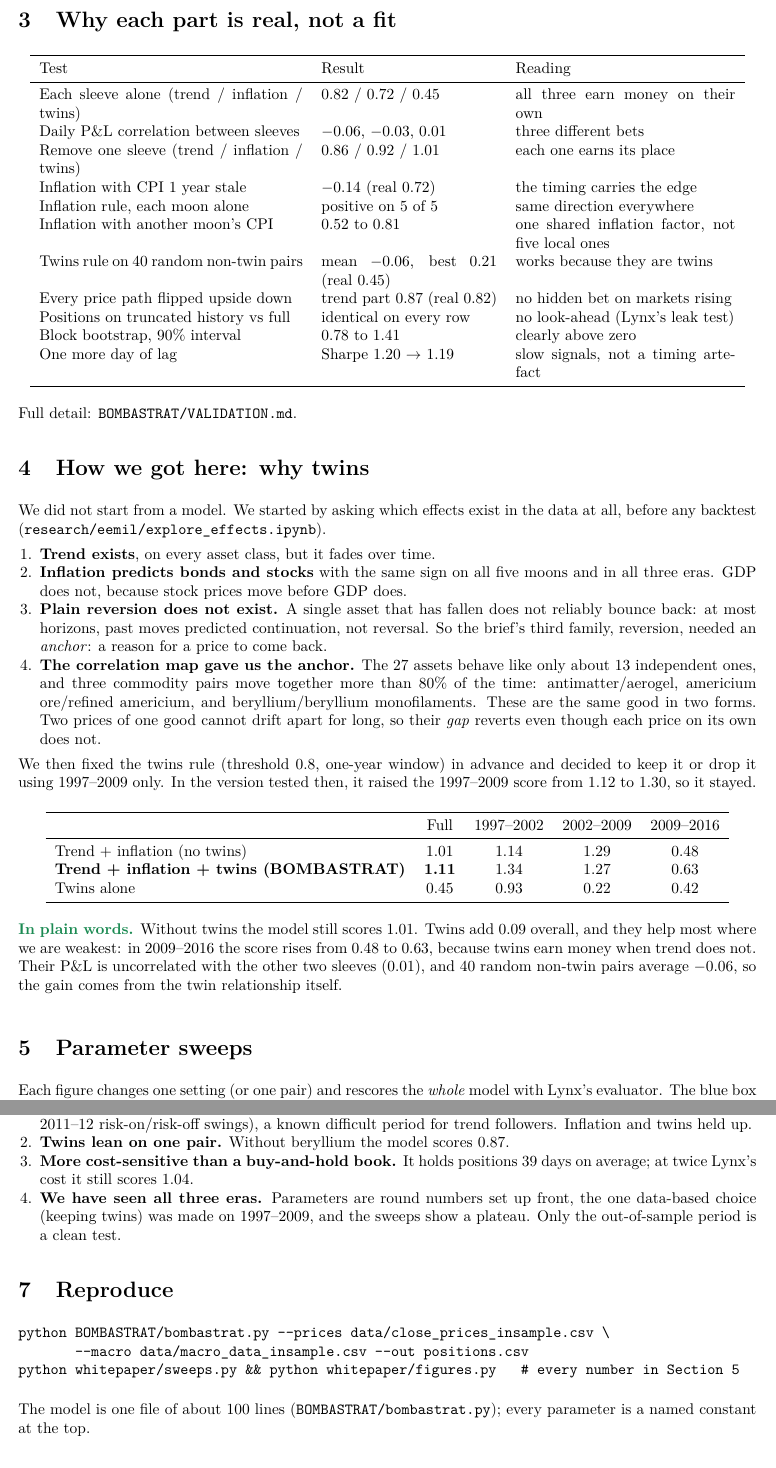
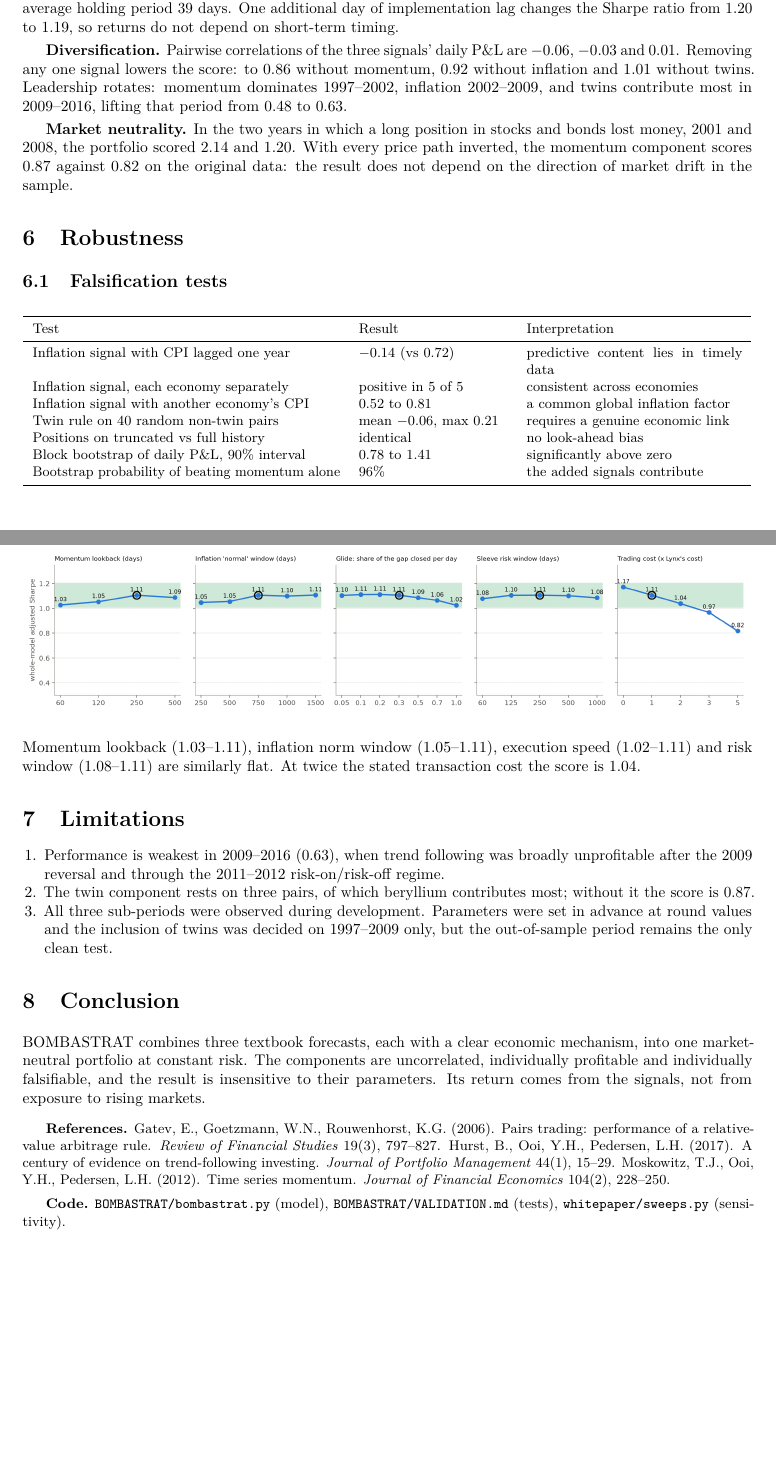
Before and after one commit to econjp/lynx-hackathon-2026, a LaTeX paper (whitepaper/bombastrat.tex): two parts of pages 3 and 5 of 5, joined at a grey line, cut at the place of the change. Compiled offline with pdfLaTeX.

Commit message:
White paper: academic rewrite (abstract, mechanism and definition per signal, construction, results, robustness, references)

```diff
--- a/whitepaper/bombastrat.tex
+++ b/whitepaper/bombastrat.tex
@@ -8 +5,0 @@
-\newcommand{\plain}[1]{\par\noindent\textcolor{plain}{\textbf{In plain words.}} #1\par\medskip}
@@ -32,4 +103,5 @@ Lynx 50-day baseline & 0.32 & $-0.07$ & 0.55 & 0.28 & 0.02 & \\
+\end{table}
 
-\small Lynx \texttt{evaluation.py}, 2-day execution lag, costs included, scored from 1997-05-22.
-\end{center}
+The portfolio Sharpe ratio is 1.20 net and 1.29 before costs; skewness is $-0.07$, kurtosis 4.12 and the average holding period 39 days. One additional day of implementation lag changes the Sharpe ratio from 1.20 to 1.19, so returns do not depend on short-term timing.
 
+\textbf{Diversification.} Pairwise correlations of the three signals' daily P\&L are $-0.06$, $-0.03$ and $0.01$. Removing any one signal lowers the score: to 0.86 without momentum, 0.92 without inflation and 1.01 without twins. Leadership rotates: momentum dominates 1997--2002, inflation 2002--2009, and twins contribute most in 2009--2016, lifting that period from 0.48 to 0.63.
@@ -40 +108,2 @@ The parameter sweeps in Section~\ref{sec:sweeps} show that the score sits on a b
 
+\textbf{Market neutrality.} In the two years in which a long position in stocks and bonds lost money, 2001 and 2008, the portfolio scored 2.14 and 1.20. With every price path inverted, the momentum component scores 0.87 against 0.82 on the original data: the result does not depend on the direction of market drift in the sample.
@@ -93,24 +111,23 @@ Two assets $a,b$ are twins on day $t$ if the correlation of their 5-day price ch
-\section{Why each part is real, not a fit}
-\begin{center}
-\begin{tabular}{p{6.0cm}p{4.0cm}p{5.0cm}}
+\section{Robustness}
+\subsection{Falsification tests}
+\begin{table}[h]
+\centering\small
+\begin{tabular}{p{7.0cm}p{3.4cm}p{4.9cm}}
 \toprule
-Test & Result & Reading \\
+Test & Result & Interpretation \\
 \midrule
-Each sleeve alone (trend / inflation / twins) & 0.82 / 0.72 / 0.45 & all three earn money on their own \\
-Daily P\&L correlation between sleeves & $-0.06$, $-0.03$, $0.01$ & three different bets \\
-Remove one sleeve (trend / inflation / twins) & 0.86 / 0.92 / 1.01 & each one earns its place \\
-Inflation with CPI 1 year stale & $-0.14$ (real 0.72) & the timing carries the edge \\
-Inflation rule, each moon alone & positive on 5 of 5 & same direction everywhere \\
-Inflation with another moon's CPI & 0.52 to 0.81 & one shared inflation factor, not five local ones \\
-Twins rule on 40 random non-twin pairs & mean $-0.06$, best 0.21 (real 0.45) & works because they are twins \\
-Every price path flipped upside down & trend part 0.87 (real 0.82) & no hidden bet on markets rising \\
-Positions on truncated history vs full & identical on every row & no look-ahead (Lynx's leak test) \\
-Block bootstrap, 90\% interval & 0.78 to 1.41 & clearly above zero \\
-One more day of lag & Sharpe 1.20 $\to$ 1.19 & slow signals, not a timing artefact \\
+Inflation signal with CPI lagged one year & $-0.14$ (vs 0.72) & predictive content lies in timely data \\
+Inflation signal, each economy separately & positive in 5 of 5 & consistent across economies \\
+Inflation signal with another economy's CPI & 0.52 to 0.81 & a common global inflation factor \\
+Twin rule on 40 random non-twin pairs & mean $-0.06$, max 0.21 & requires a genuine economic link \\
+Positions on truncated vs full history & identical & no look-ahead bias \\
+Block bootstrap of daily P\&L, 90\% interval & 0.78 to 1.41 & significantly above zero \\
+Bootstrap probability of beating momentum alone & 96\% & the added signals contribute \\
 \bottomrule
 \end{tabular}
-\end{center}
-Full detail: \texttt{BOMBASTRAT/VALIDATION.md}.
+\end{table}
 
-\section{How we got here: why twins}
-We did not start from a model. We started by asking which effects exist in the data at all, before any backtest (\texttt{research/eemil/explore\_effects.ipynb}).
+\subsection{Parameter sensitivity}
+Each figure varies one parameter, or one pair, and re-evaluates the full portfolio. The framed cell marks the specification used; the smaller figures give the three sub-period scores.
+
+\begin{center}\includegraphics[width=0.84\linewidth]{fig_trend.png}\end{center}
@@ -117,26 +142,5 @@ We did not start from a model. We started by asking which effects exist in the d
+\begin{center}\includegraphics[width=\linewidth]{fig_1d.png}\end{center}
+Momentum lookback (1.03--1.11), inflation norm window (1.05--1.11), execution speed (1.02--1.11) and risk window (1.08--1.11) are similarly flat. At twice the stated transaction cost the score is 1.04.
+
+\section{Limitations}
 \begin{enumerate}
-\item \textbf{Trend exists}, on every asset class, but it fades over time.
-\item \textbf{Inflation predicts bonds and stocks} with the same sign on all five moons and in all three eras. GDP does not, because stock prices move before GDP does.
-\item \textbf{Plain reversion does not exist.} A single asset that has fallen does not reliably bounce back: at most horizons, past moves predicted continuation, not reversal. So the brief's third family, reversion, needed an \emph{anchor}: a reason for a price to come back.
-\item \textbf{The correlation map gave us the anchor.} The 27 assets behave like only about 13 independent ones, and three commodity pairs move together more than 80\% of the time: antimatter/aerogel, americium ore/refined americium, and beryllium/beryllium monofilaments. These are the same good in two forms. Two prices of one good cannot drift apart for long, so their \emph{gap} reverts even though each price on its own does not.
-\end{enumerate}
-We then fixed the twins rule (threshold 0.8, one-year window) in advance and decided to keep it or drop it using 1997--2009 only. In the version tested then, it raised the 1997--2009 score from 1.12 to 1.30, so it stayed.
-
-\begin{center}
-\begin{tabular}{lcccc}
-\toprule
- & Full & 1997--2002 & 2002--2009 & 2009--2016 \\
-\midrule
-Trend + inflation (no twins) & 1.01 & 1.14 & 1.29 & 0.48 \\
-\textbf{Trend + inflation + twins (BOMBASTRAT)} & \textbf{1.11} & 1.34 & 1.27 & 0.63 \\
-Twins alone & 0.45 & 0.93 & 0.22 & 0.42 \\
-\bottomrule
-\end{tabular}
-\end{center}
-\plain{Without twins the model still scores 1.01. Twins add 0.09 overall, and they help most where we are weakest: in 2009--2016 the score rises from 0.48 to 0.63, because twins earn money when trend does not. Their P\&L is uncorrelated with the other two sleeves (0.01), and 40 random non-twin pairs average $-0.06$, so the gain comes from the twin relationship itself.}
-
-\section{Parameter sweeps}\label{sec:sweeps}
-Each figure changes one setting (or one pair) and rescores the \emph{whole} model with Lynx's evaluator. The blue box or ring marks the setting we use. Small numbers under each score are the three eras (1997--2002 / 2002--2009 / 2009--2016). Darker green is better; the colour scale runs from 0.6 to 1.2.
-
-\textbf{Trend speeds.} We replace the two EMA pairs with a single pair (fast span from 8 to 128 days, slow span 2, 4 or 8 times longer). All 15 settings score between 1.00 and 1.11. Our pairs sit in the middle of a flat green region; nothing is gained by moving them.
-\begin{center}\includegraphics[width=0.86\linewidth]{fig_trend.png}\end{center}
@@ -154,16 +147,17 @@ Each figure changes one setting (or one pair) and rescores the \emph{whole} mode
-\begin{enumerate}
-\item \textbf{2009--2016 is the softest era (0.63).} Trend stopped working there (the 2009 V-shaped reversal and the 2011--12 risk-on/risk-off swings), a known difficult period for trend followers. Inflation and twins held up.
-\item \textbf{Twins lean on one pair.} Without beryllium the model scores 0.87.
-\item \textbf{More cost-sensitive than a buy-and-hold book.} It holds positions 39 days on average; at twice Lynx's cost it still scores 1.04.
-\item \textbf{We have seen all three eras.} Parameters are round numbers set up front, the one data-based choice (keeping twins) was made on 1997--2009, and the sweeps show a plateau. Only the out-of-sample period is a clean test.
+\item Performance is weakest in 2009--2016 (0.63), when trend following was broadly unprofitable after the 2009 reversal and through the 2011--2012 risk-on/risk-off regime.
+\item The twin component rests on three pairs, of which beryllium contributes most; without it the score is 0.87.
+\item All three sub-periods were observed during development. Parameters were set in advance at round values and the inclusion of twins was decided on 1997--2009 only, but the out-of-sample period remains the only clean test.
 \end{enumerate}
 
-\section{Reproduce}
-\begin{verbatim}
-python BOMBASTRAT/bombastrat.py --prices data/close_prices_insample.csv \
-       --macro data/macro_data_insample.csv --out positions.csv
-python whitepaper/sweeps.py && python whitepaper/figures.py   # every number in Section 5
-\end{verbatim}
-The model is one file of about 100 lines (\texttt{BOMBASTRAT/bombastrat.py}); every parameter is a named constant at the top.
+\section{Conclusion}
+BOMBASTRAT combines three textbook forecasts, each with a clear economic mechanism, into one market-neutral portfolio at constant risk. The components are uncorrelated, individually profitable and individually falsifiable, and the result is insensitive to their parameters. Its return comes from the signals, not from exposure to rising markets.
 
+\vspace{0.6em}
+{\small
+\textbf{References.}
+Gatev, E., Goetzmann, W.N., Rouwenhorst, K.G. (2006). Pairs trading: performance of a relative-value arbitrage rule. \textit{Review of Financial Studies} 19(3), 797--827.
+Hurst, B., Ooi, Y.H., Pedersen, L.H. (2017). A century of evidence on trend-following investing. \textit{Journal of Portfolio Management} 44(1), 15--29.
+Moskowitz, T.J., Ooi, Y.H., Pedersen, L.H. (2012). Time series momentum. \textit{Journal of Financial Economics} 104(2), 228--250.
+
+\textbf{Code.} \texttt{BOMBASTRAT/bombastrat.py} (model), \texttt{BOMBASTRAT/VALIDATION.md} (tests), \texttt{whitepaper/sweeps.py} (sensitivity).}
 \end{document}
```
Also changed, not shown: whitepaper/bombastrat.pdf, whitepaper/bombastrat.tex (176 more changed lines).
